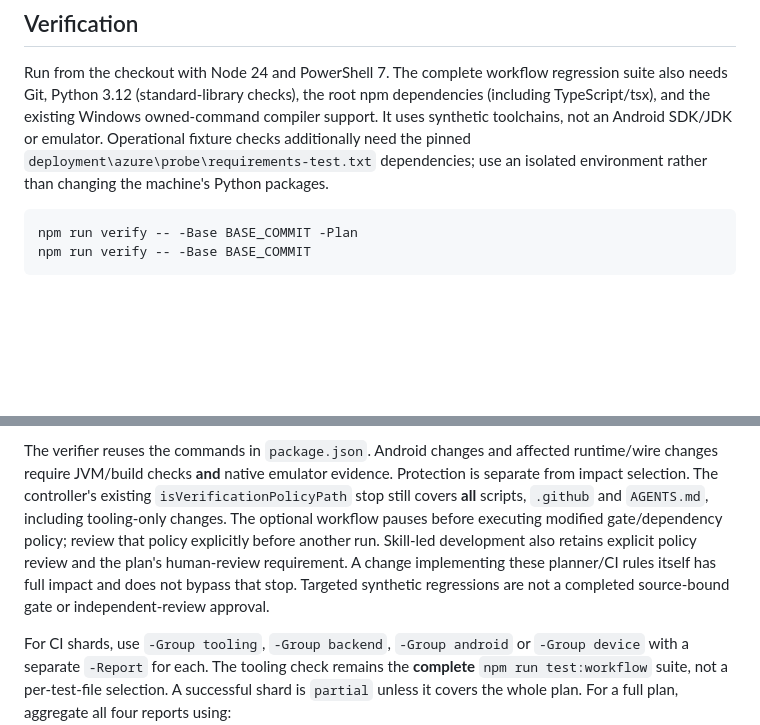
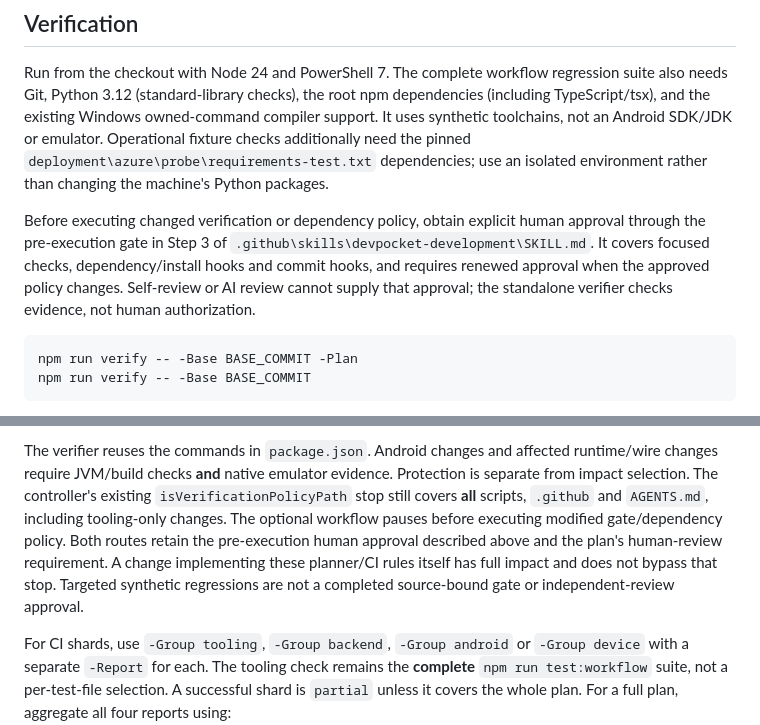
Before and after one commit to gaojian1123/DevPocket, a Markdown page: docs/DEVELOPMENT-WORKFLOW.md, 2 parts joined by grey strips. GitHub-like rendering; blank space fills up the shorter version.

Commit message:
Require human approval before executing changed development policy
Move the approval gate ahead of focused checks, dependency restoration and commit hooks. Bind approval to the reviewed policy and command scope, require renewal after policy changes, and distinguish authorization from verifier evidence and AI review.

Co-authored-by: Copilot App <223556219+Copilot@users.noreply.github.com>
Copilot-Session: b4bc16e9-2ccd-4e65-895f-f66dec35e082

````diff
--- a/docs/DEVELOPMENT-WORKFLOW.md
+++ b/docs/DEVELOPMENT-WORKFLOW.md
@@ -142,6 +142,13 @@ SDK/JDK or emulator. Operational fixture checks additionally need the pinned
 `deployment\azure\probe\requirements-test.txt` dependencies; use an isolated
 environment rather than changing the machine's Python packages.
 
+Before executing changed verification or dependency policy, obtain explicit human
+approval through the pre-execution gate in Step 3 of
+`.github\skills\devpocket-development\SKILL.md`. It covers focused checks,
+dependency/install hooks and commit hooks, and requires renewed approval when
+the approved policy changes. Self-review or AI review cannot supply that approval;
+the standalone verifier checks evidence, not human authorization.
+
 ```powershell
 npm run verify -- -Base BASE_COMMIT -Plan
 npm run verify -- -Base BASE_COMMIT
@@ -194,11 +201,11 @@ runtime/wire changes require JVM/build checks **and** native emulator evidence.
 Protection is separate from impact selection. The controller's existing
 `isVerificationPolicyPath` stop still covers **all** scripts, `.github` and
 `AGENTS.md`, including tooling-only changes. The optional workflow pauses before
-executing modified gate/dependency policy; review that policy explicitly before
-another run. Skill-led development also retains explicit policy review and the
-plan's human-review requirement. A change implementing these planner/CI rules itself has full
-impact and does not bypass that stop. Targeted synthetic regressions are not a
-completed source-bound gate or independent-review approval.
+executing modified gate/dependency policy. Both routes retain the pre-execution
+human approval described above and the plan's human-review requirement. A change
+implementing these planner/CI rules itself has full impact and does not bypass
+that stop. Targeted synthetic regressions are not a completed source-bound gate
+or independent-review approval.
 
 For CI shards, use `-Group tooling`, `-Group backend`, `-Group android` or
 `-Group device` with a separate `-Report` for each. The tooling check remains
````
Also changed, not shown: 1 other file.
